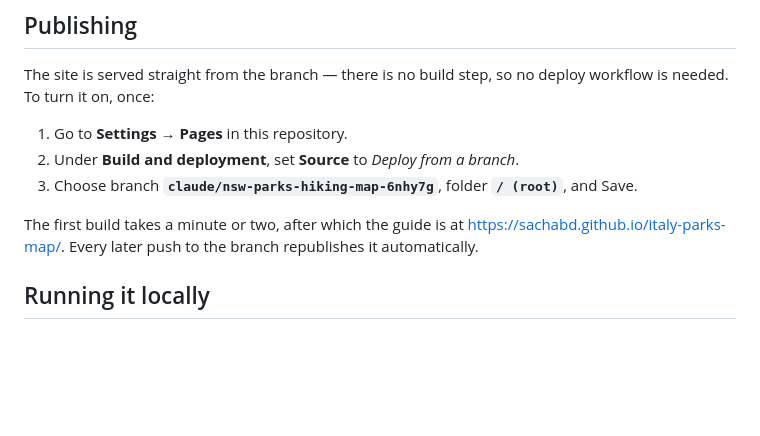
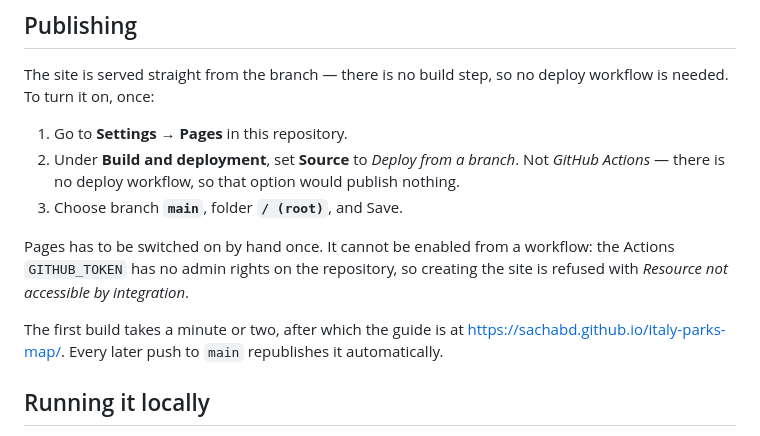
Before and after one commit to sachaBD/italy-parks-map, a Markdown page: README.md, the part around the change. GitHub-like rendering; blank space fills up the shorter version.

Commit message:
Publish from main
Point the Pages instructions at main, and record why the setting has to
be switched on by hand: the Actions token cannot create the Pages site.

Co-Authored-By: Claude Opus 5 <noreply@anthropic.com>
Claude-Session: https://claude.ai/code/session_01KdGeRNoW4bbcZ4JM1Sp7Fe

```diff
--- a/README.md
+++ b/README.md
@@ -48,10 +48,17 @@ deploy workflow is needed. To turn it on, once:
 
 1. Go to **Settings → Pages** in this repository.
 2. Under **Build and deployment**, set **Source** to *Deploy from a branch*.
-3. Choose branch **`claude/nsw-parks-hiking-map-6nhy7g`**, folder **`/ (root)`**, and Save.
+   Not *GitHub Actions* — there is no deploy workflow, so that option would
+   publish nothing.
+3. Choose branch **`main`**, folder **`/ (root)`**, and Save.
+
+Pages has to be switched on by hand once. It cannot be enabled from a
+workflow: the Actions `GITHUB_TOKEN` has no admin rights on the repository,
+so creating the site is refused with *Resource not accessible by
+integration*.
 
 The first build takes a minute or two, after which the guide is at
-<https://sachabd.github.io/italy-parks-map/>. Every later push to the branch
+<https://sachabd.github.io/italy-parks-map/>. Every later push to `main`
 republishes it automatically.
 
 ## Running it locally
```
